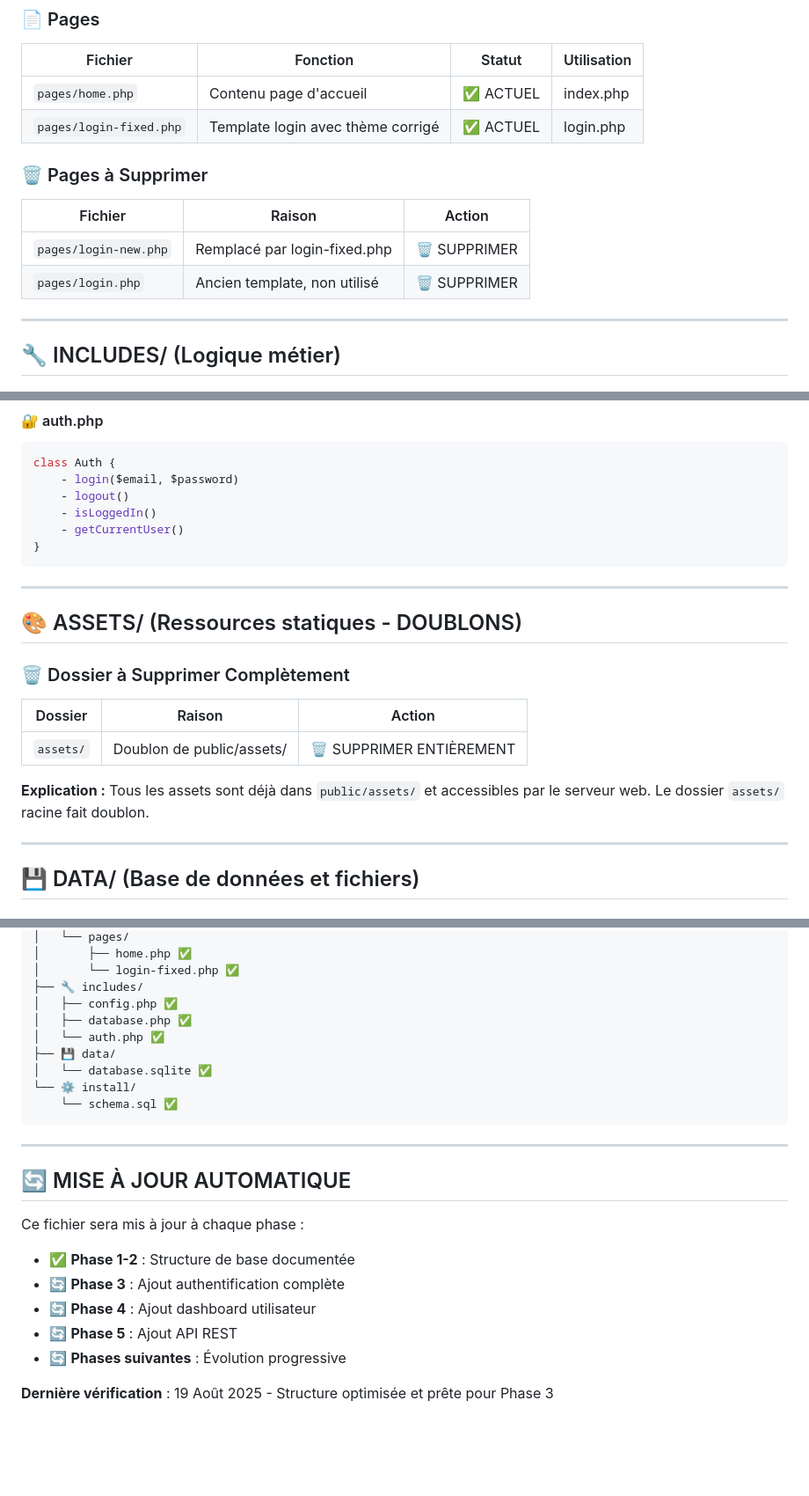
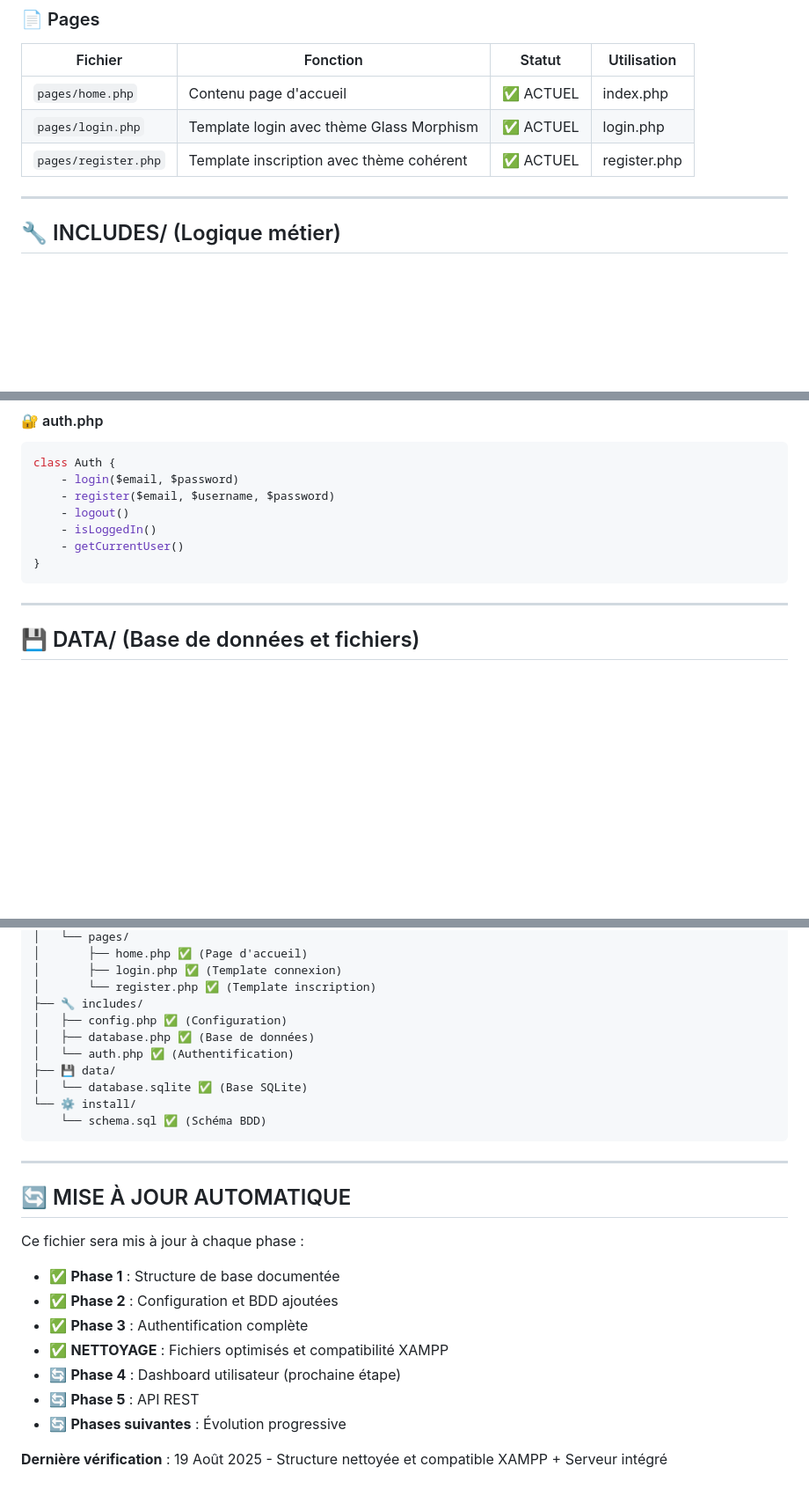
Before and after one commit to amichiamine/nextjs-geist-font-optimization, a Markdown page: SGC_LMS/structure.md, 3 parts joined by grey strips. Shown: that part at 88% size. GitHub-like rendering; blank space fills up the shorter version.

````diff
--- a/SGC_LMS/structure.md
+++ b/SGC_LMS/structure.md
@@ -76,13 +60,8 @@ SGC_LMS/
 | Fichier | Fonction | Statut | Utilisation |
 |---------|----------|--------|-------------|
 | `pages/home.php` | Contenu page d'accueil | ✅ ACTUEL | index.php |
-| `pages/login-fixed.php` | Template login avec thème corrigé | ✅ ACTUEL | login.php |
-
-### 🗑️ Pages à Supprimer
-| Fichier | Raison | Action |
-|---------|--------|--------|
-| `pages/login-new.php` | Remplacé par login-fixed.php | 🗑️ SUPPRIMER |
-| `pages/login.php` | Ancien template, non utilisé | 🗑️ SUPPRIMER |
+| `pages/login.php` | Template login avec thème Glass Morphism | ✅ ACTUEL | login.php |
+| `pages/register.php` | Template inscription avec thème cohérent | ✅ ACTUEL | register.php |
 
 ---
 
@@ -119,22 +98,12 @@ class Database {
 ```php
 class Auth {
     - login($email, $password)
+    - register($email, $username, $password)
     - logout()
     - isLoggedIn()
     - getCurrentUser()
 }
 ```
-
----
-
-## 🎨 ASSETS/ (Ressources statiques - DOUBLONS)
-
-### 🗑️ Dossier à Supprimer Complètement
-| Dossier | Raison | Action |
-|---------|--------|--------|
-| `assets/` | Doublon de public/assets/ | 🗑️ SUPPRIMER ENTIÈREMENT |
-
-**Explication :** Tous les assets sont déjà dans `public/assets/` et accessibles par le serveur web. Le dossier `assets/` racine fait doublon.
 
 ---
 
@@ -230,14 +211,15 @@ SGC_LMS/
 │   └── pages/
-│       ├── home.php ✅
-│       └── login-fixed.php ✅
+│       ├── home.php ✅ (Page d'accueil)
+│       ├── login.php ✅ (Template connexion)
+│       └── register.php ✅ (Template inscription)
 ├── 🔧 includes/
-│   ├── config.php ✅
-│   ├── database.php ✅
-│   └── auth.php ✅
+│   ├── config.php ✅ (Configuration)
+│   ├── database.php ✅ (Base de données)
+│   └── auth.php ✅ (Authentification)
 ├── 💾 data/
-│   └── database.sqlite ✅
+│   └── database.sqlite ✅ (Base SQLite)
 └── ⚙️ install/
-    └── schema.sql ✅
+    └── schema.sql ✅ (Schéma BDD)
 ```
 
 ---
@@ -245,10 +227,12 @@ SGC_LMS/
 ## 🔄 MISE À JOUR AUTOMATIQUE
 
 Ce fichier sera mis à jour à chaque phase :
-- ✅ **Phase 1-2** : Structure de base documentée
-- 🔄 **Phase 3** : Ajout authentification complète
-- 🔄 **Phase 4** : Ajout dashboard utilisateur
-- 🔄 **Phase 5** : Ajout API REST
+- ✅ **Phase 1** : Structure de base documentée
+- ✅ **Phase 2** : Configuration et BDD ajoutées
+- ✅ **Phase 3** : Authentification complète
+- ✅ **NETTOYAGE** : Fichiers optimisés et compatibilité XAMPP
+- 🔄 **Phase 4** : Dashboard utilisateur (prochaine étape)
+- 🔄 **Phase 5** : API REST
 - 🔄 **Phases suivantes** : Évolution progressive
 
-**Dernière vérification** : 19 Août 2025 - Structure optimisée et prête pour Phase 3
+**Dernière vérification** : 19 Août 2025 - Structure nettoyée et compatible XAMPP + Serveur intégré
````
Also changed, not shown: other parts of SGC_LMS/structure.md (+50 -54 lines).
